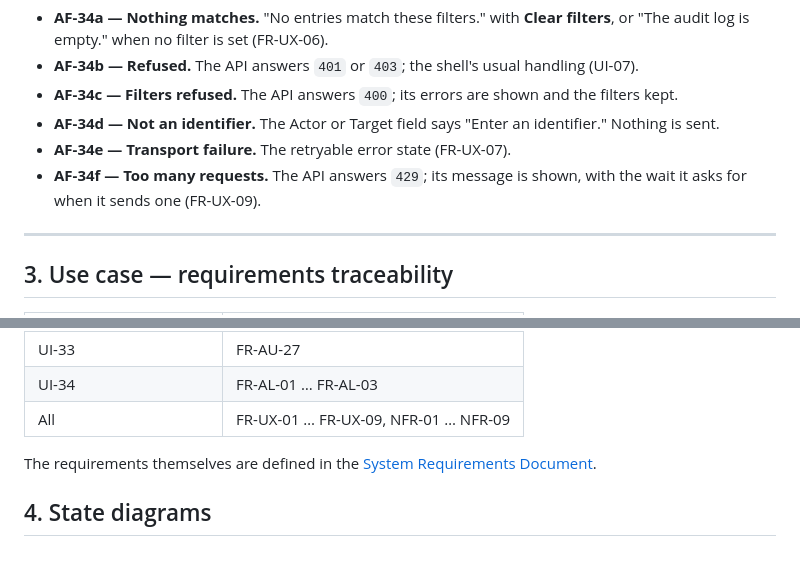
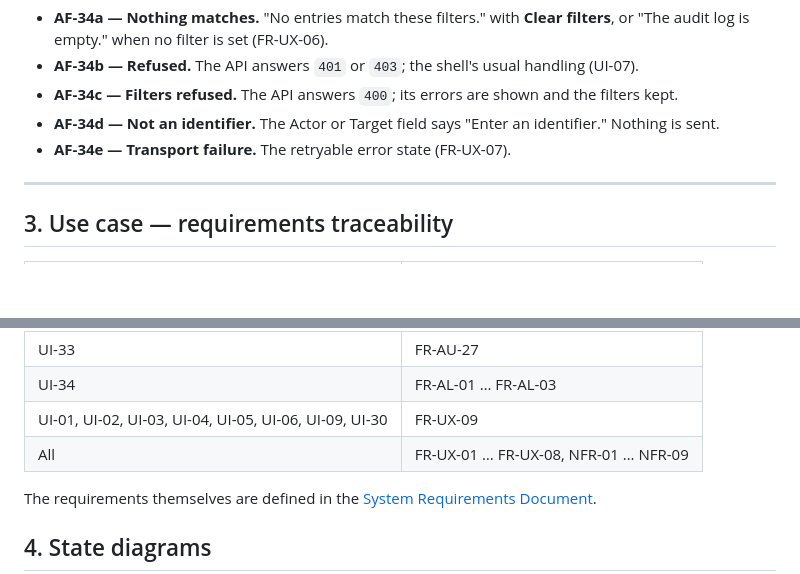
Before and after one commit to artur-rios/heimdall-ui, a Markdown page: docs/requirements/Use Case Specification Document.md, 2 parts joined by grey strips. GitHub-like rendering; blank space fills up the shorter version.

Commit message:
docs(ui-34): limit FR-UX-09 to limited screens
The audit log is not rate limited, so drop AF-34f and name the screens that can meet a 429.

Co-Authored-By: Claude Opus 5.5 (1M context) <noreply@anthropic.com>
Claude-Session: https://claude.ai/code/session_01KU2awQWyVHDRk4zc4mKYjv

```diff
--- a/docs/requirements/Use Case Specification Document.md
+++ b/docs/requirements/Use Case Specification Document.md
@@ -1359,8 +1359,6 @@ only to a System Admin, and the route is refused for a Scope Admin and a User.
 - **AF-34d — Not an identifier.** The Actor or Target field says "Enter an identifier." Nothing is
   sent.
 - **AF-34e — Transport failure.** The retryable error state (FR-UX-07).
-- **AF-34f — Too many requests.** The API answers `429`; its message is shown, with the wait it
-  asks for when it sends one (FR-UX-09).
 
 ---
 
@@ -1382,7 +1380,8 @@ only to a System Admin, and the route is refused for a Scope Admin and a User.
 | UI-32 | FR-DA-01, FR-DA-02 |
 | UI-33 | FR-AU-27 |
 | UI-34 | FR-AL-01 … FR-AL-03 |
-| All | FR-UX-01 … FR-UX-09, NFR-01 … NFR-09 |
+| UI-01, UI-02, UI-03, UI-04, UI-05, UI-06, UI-09, UI-30 | FR-UX-09 |
+| All | FR-UX-01 … FR-UX-08, NFR-01 … NFR-09 |
 
 The requirements themselves are defined in the
 [System Requirements Document](System%20Requirements%20Document.md).
```
Also changed, not shown: docs/requirements/System Requirements Document.md (+1 -1 lines).
